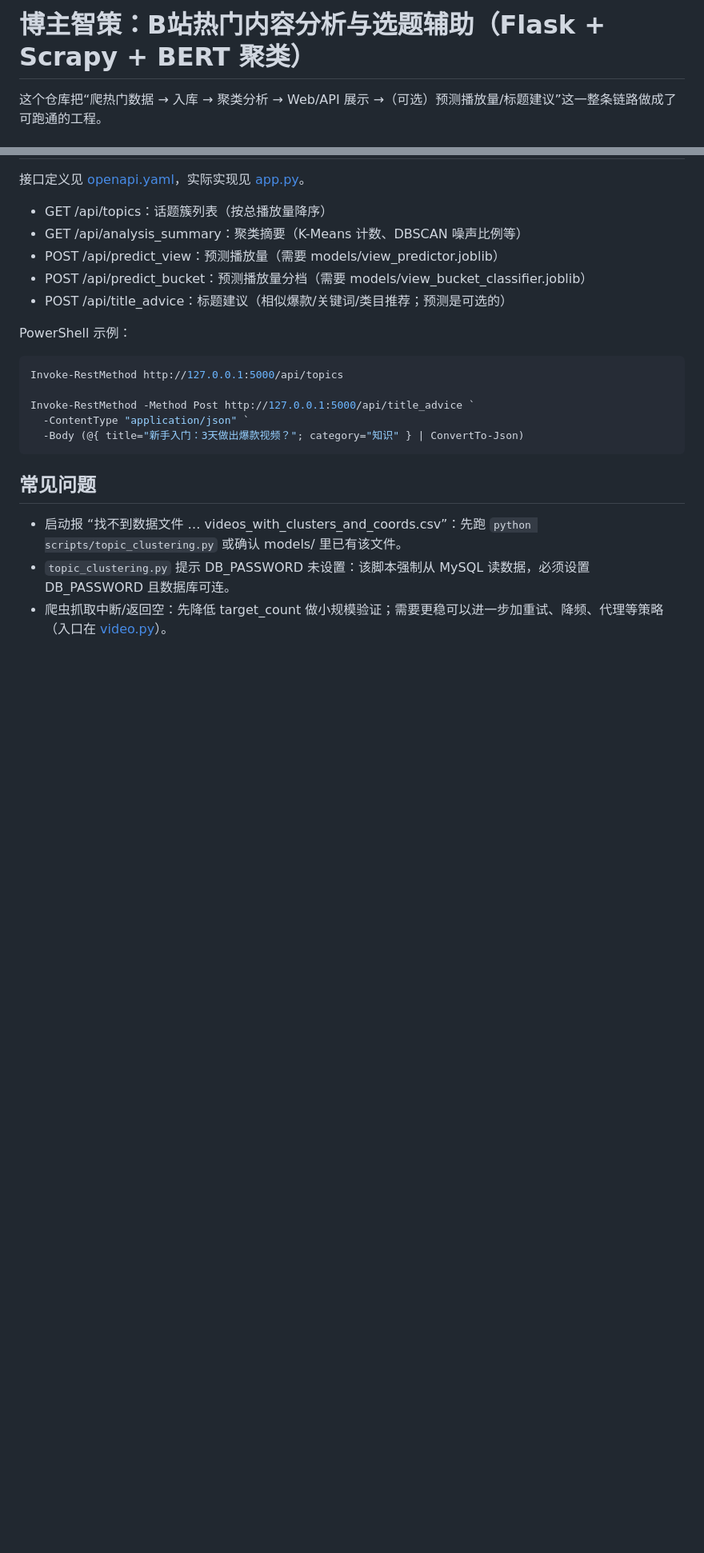
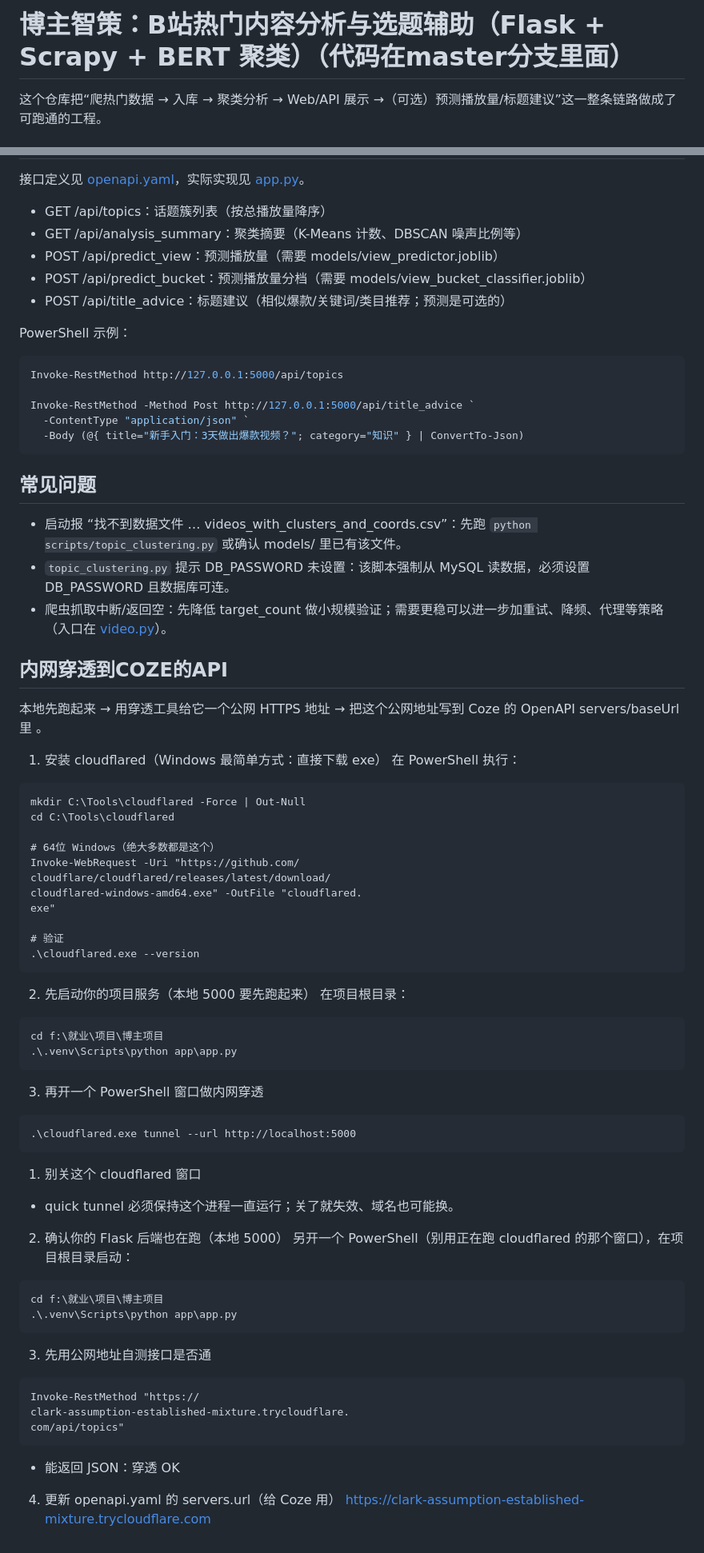
Before and after one commit to guoying-debug/bozhu_smart_recommend, a Markdown page: README.md, 2 parts joined by grey strips. Shown at 80% size. Drawn GitHub-style; blank space fills up the shorter version.

````diff
--- a/README.md
+++ b/README.md
@@ -1,4 +1,4 @@
-# 博主智策：B站热门内容分析与选题辅助（Flask + Scrapy + BERT 聚类）
+# 博主智策：B站热门内容分析与选题辅助（Flask + Scrapy + BERT 聚类）（代码在master分支里面）
 
 这个仓库把“爬热门数据 → 入库 → 聚类分析 → Web/API 展示 →（可选）预测播放量/标题建议”这一整条链路做成了可跑通的工程。
 
@@ -171,3 +171,58 @@ Invoke-RestMethod -Method Post http://127.0.0.1:5000/api/title_advice `
 - 启动报 “找不到数据文件 … videos_with_clusters_and_coords.csv”：先跑 `python scripts/topic_clustering.py` 或确认 models/ 里已有该文件。
 - `topic_clustering.py` 提示 DB_PASSWORD 未设置：该脚本强制从 MySQL 读数据，必须设置 DB_PASSWORD 且数据库可连。
 - 爬虫抓取中断/返回空：先降低 target_count 做小规模验证；需要更稳可以进一步加重试、降频、代理等策略（入口在 [video.py](file:///f:/就业/项目/博主项目/src/bilibili_scraper/bilibili_scraper/spiders/video.py)）。
+
+##  内网穿透到COZE的API
+本地先跑起来 → 用穿透工具给它一个公网 HTTPS 地址 → 把这个公网地址写到 Coze 的 OpenAPI servers/baseUrl 里 。
+1) 安装 cloudflared（Windows 最简单方式：直接下载 exe） 在 PowerShell 执行：
+
+```
+mkdir C:\Tools\cloudflared -Force | Out-Null
+cd C:\Tools\cloudflared
+
+# 64位 Windows（绝大多数都是这个）
+Invoke-WebRequest -Uri "https://github.com/
+cloudflare/cloudflared/releases/latest/download/
+cloudflared-windows-amd64.exe" -OutFile "cloudflared.
+exe"
+
+# 验证
+.\cloudflared.exe --version
+```
+2) 先启动你的项目服务（本地 5000 要先跑起来） 在项目根目录：
+
+```
+cd f:\就业\项目\博主项目
+.\.venv\Scripts\python app\app.py
+```
+3) 再开一个 PowerShell 窗口做内网穿透
+
+```
+.\cloudflared.exe tunnel --url http://localhost:5000
+```
+
+
+
+
+1) 别关这个 cloudflared 窗口
+
+- quick tunnel 必须保持这个进程一直运行；关了就失效、域名也可能换。
+2) 确认你的 Flask 后端也在跑（本地 5000） 另开一个 PowerShell（别用正在跑 cloudflared 的那个窗口），在项目根目录启动：
+
+```
+cd f:\就业\项目\博主项目
+.\.venv\Scripts\python app\app.py
+```
+3) 先用公网地址自测接口是否通
+
+```
+Invoke-RestMethod "https://
+clark-assumption-established-mixture.trycloudflare.
+com/api/topics"
+```
+- 能返回 JSON：穿透 OK
+
+
+
+4) 更新 openapi.yaml 的 servers.url（给 Coze 用）
+https://clark-assumption-established-mixture.trycloudflare.com
````
